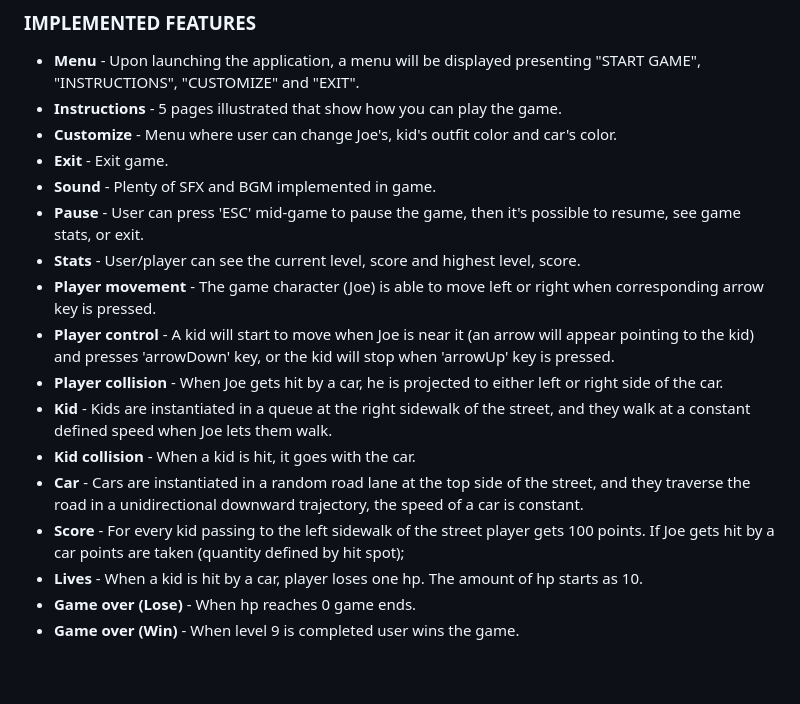
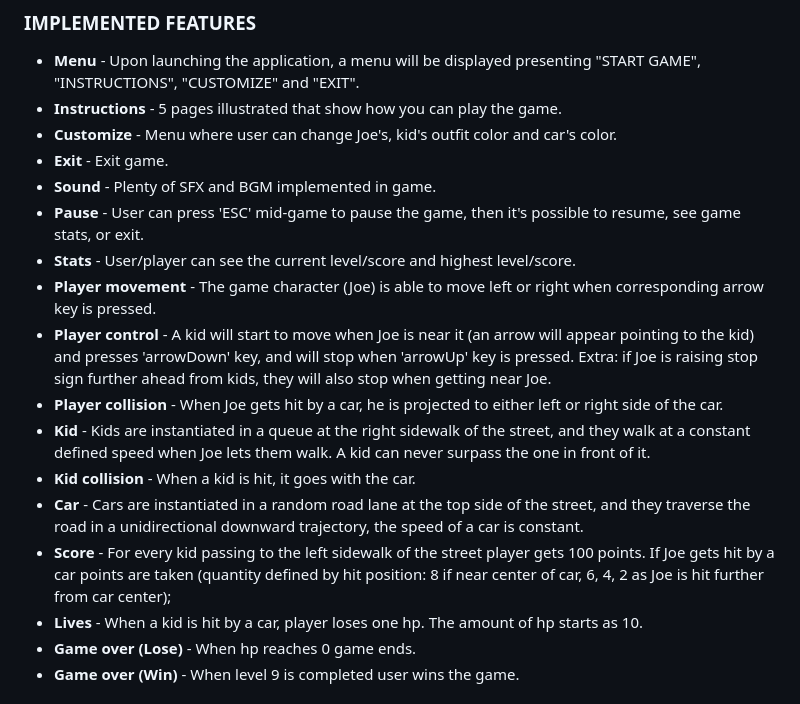
Before and after one commit to YZ1GO/L.EIC014_LDTS_PRJ, a Markdown page: docs/README.md, the part around the change. Rendered like a GitHub page; blank space fills up the shorter version.

Commit message:
final adjustments

```diff
--- a/docs/README.md
+++ b/docs/README.md
@@ -21,14 +21,14 @@ This project was developed by Bruno Huang (up202207517@fe.up.pt) and Ricardo Yan
 - **Exit** - Exit game.
 - **Sound** - Plenty of SFX and BGM implemented in game.
 - **Pause** - User can press 'ESC' mid-game to pause the game, then it's possible to resume, see game stats, or exit.
-- **Stats** - User/player can see the current level, score and highest level, score.
+- **Stats** - User/player can see the current level/score and highest level/score.
 - **Player movement** - The game character (Joe) is able to move left or right when corresponding arrow key is pressed.
-- **Player control** - A kid will start to move when Joe is near it (an arrow will appear pointing to the kid) and presses 'arrowDown' key, or the kid will stop when 'arrowUp' key is pressed.
+- **Player control** - A kid will start to move when Joe is near it (an arrow will appear pointing to the kid) and presses 'arrowDown' key, and will stop when 'arrowUp' key is pressed. Extra: if Joe is raising stop sign further ahead from kids, they will also stop when getting near Joe.
 - **Player collision** - When Joe gets hit by a car, he is projected to either left or right side of the car.
-- **Kid** - Kids are instantiated in a queue at the right sidewalk of the street, and they walk at a constant defined speed when Joe lets them walk.
+- **Kid** - Kids are instantiated in a queue at the right sidewalk of the street, and they walk at a constant defined speed when Joe lets them walk. A kid can never surpass the one in front of it.
 - **Kid collision** - When a kid is hit, it goes with the car.
 - **Car** - Cars are instantiated in a random road lane at the top side of the street, and they traverse the road in a unidirectional downward trajectory, the speed of a car is constant.
-- **Score** - For every kid passing to the left sidewalk of the street player gets 100 points. If Joe gets hit by a car points are taken (quantity defined by hit spot);
+- **Score** - For every kid passing to the left sidewalk of the street player gets 100 points. If Joe gets hit by a car points are taken (quantity defined by hit position: 8 if near center of car, 6, 4, 2 as Joe is hit further from car center);
 - **Lives** - When a kid is hit by a car, player loses one hp. The amount of hp starts as 10.
 - **Game over (Lose)** - When hp reaches 0 game ends.
 - **Game over (Win)** - When level 9 is completed user wins the game.
```
